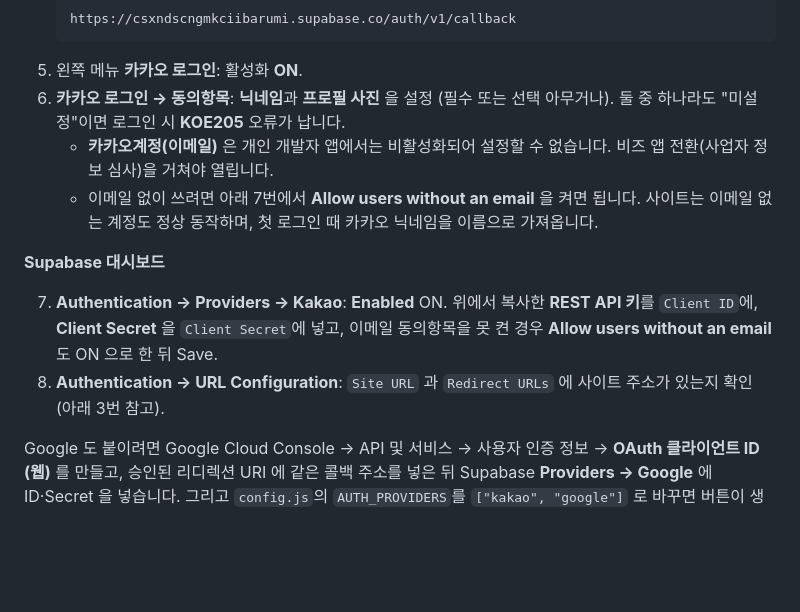
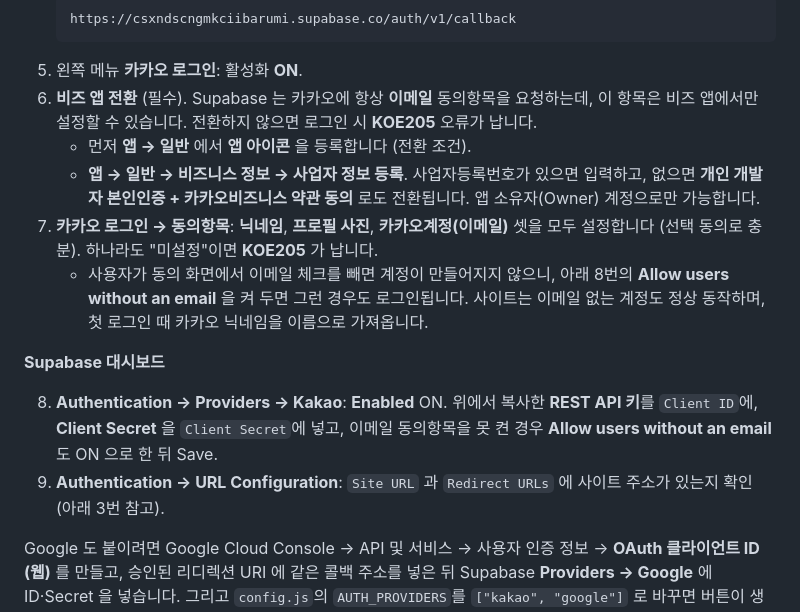
Before and after one commit to Imperialpapa/MyWeb, a Markdown page: README.md, the part around the change. GitHub-like rendering; blank space fills up the shorter version.

Commit message:
README: 카카오 로그인은 비즈 앱 전환 필수 (Supabase 가 이메일 scope 를 항상 요청)
Co-Authored-By: Claude Fable 5.1 <noreply@anthropic.com>
Claude-Session: https://claude.ai/code/session_01Y8iW5uTyL8PRJcCdLEDrrw

````diff
--- a/README.md
+++ b/README.md
@@ -44,14 +44,16 @@ Supabase 쪽에서 아직 켜지 않은 상태로 버튼을 누르면 "아직
    https://csxndscngmkciibarumi.supabase.co/auth/v1/callback
    ```
 5. 왼쪽 메뉴 **카카오 로그인**: 활성화 **ON**.
-6. **카카오 로그인 → 동의항목**: **닉네임**과 **프로필 사진** 을 설정 (필수 또는 선택 아무거나). 둘 중 하나라도 "미설정"이면 로그인 시 **KOE205** 오류가 납니다.
-   - **카카오계정(이메일)** 은 개인 개발자 앱에서는 비활성화되어 설정할 수 없습니다. 비즈 앱 전환(사업자 정보 심사)을 거쳐야 열립니다.
-   - 이메일 없이 쓰려면 아래 7번에서 **Allow users without an email** 을 켜면 됩니다. 사이트는 이메일 없는 계정도 정상 동작하며, 첫 로그인 때 카카오 닉네임을 이름으로 가져옵니다.
+6. **비즈 앱 전환** (필수). Supabase 는 카카오에 항상 **이메일** 동의항목을 요청하는데, 이 항목은 비즈 앱에서만 설정할 수 있습니다. 전환하지 않으면 로그인 시 **KOE205** 오류가 납니다.
+   - 먼저 **앱 → 일반** 에서 **앱 아이콘** 을 등록합니다 (전환 조건).
+   - **앱 → 일반 → 비즈니스 정보 → 사업자 정보 등록**. 사업자등록번호가 있으면 입력하고, 없으면 **개인 개발자 본인인증 + 카카오비즈니스 약관 동의** 로도 전환됩니다. 앱 소유자(Owner) 계정으로만 가능합니다.
+7. **카카오 로그인 → 동의항목**: **닉네임**, **프로필 사진**, **카카오계정(이메일)** 셋을 모두 설정합니다 (선택 동의로 충분). 하나라도 "미설정"이면 **KOE205** 가 납니다.
+   - 사용자가 동의 화면에서 이메일 체크를 빼면 계정이 만들어지지 않으니, 아래 8번의 **Allow users without an email** 을 켜 두면 그런 경우도 로그인됩니다. 사이트는 이메일 없는 계정도 정상 동작하며, 첫 로그인 때 카카오 닉네임을 이름으로 가져옵니다.
 
 **Supabase 대시보드**
 
-7. **Authentication → Providers → Kakao**: **Enabled** ON. 위에서 복사한 **REST API 키**를 `Client ID`에, **Client Secret** 을 `Client Secret`에 넣고, 이메일 동의항목을 못 켠 경우 **Allow users without an email** 도 ON 으로 한 뒤 Save.
-8. **Authentication → URL Configuration**: `Site URL` 과 `Redirect URLs` 에 사이트 주소가 있는지 확인 (아래 3번 참고).
+8. **Authentication → Providers → Kakao**: **Enabled** ON. 위에서 복사한 **REST API 키**를 `Client ID`에, **Client Secret** 을 `Client Secret`에 넣고, 이메일 동의항목을 못 켠 경우 **Allow users without an email** 도 ON 으로 한 뒤 Save.
+9. **Authentication → URL Configuration**: `Site URL` 과 `Redirect URLs` 에 사이트 주소가 있는지 확인 (아래 3번 참고).
 
 Google 도 붙이려면 Google Cloud Console → API 및 서비스 → 사용자 인증 정보 → **OAuth 클라이언트 ID (웹)** 를 만들고, 승인된 리디렉션 URI 에 같은 콜백 주소를 넣은 뒤 Supabase **Providers → Google** 에 ID·Secret 을 넣습니다. 그리고 `config.js`의 `AUTH_PROVIDERS`를 `["kakao", "google"]` 로 바꾸면 버튼이 생깁니다.
 
````
